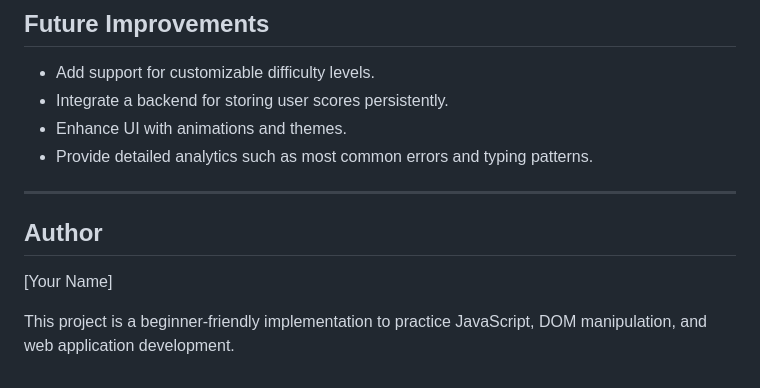
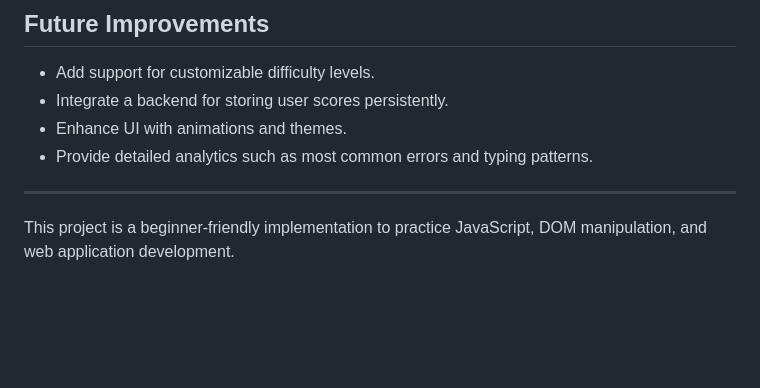
Before and after one commit to SaadanNaqvi/Typing-Speed-Test, a Markdown page: README.md, the part around the change. Rendered like a GitHub page; blank space fills up the shorter version.

```diff
--- a/README.md
+++ b/README.md
@@ -93,7 +93,4 @@ This Typing Speed Test application is a web-based tool designed to measure a use
 
 ---
 
-## Author
-[Your Name]
-
 This project is a beginner-friendly implementation to practice JavaScript, DOM manipulation, and web application development.
```
